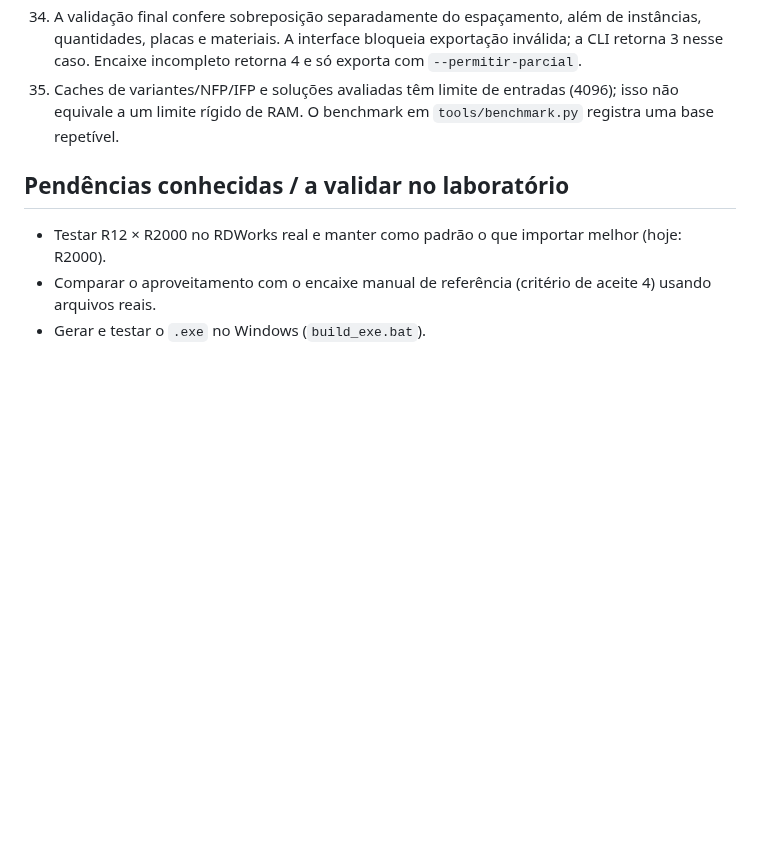
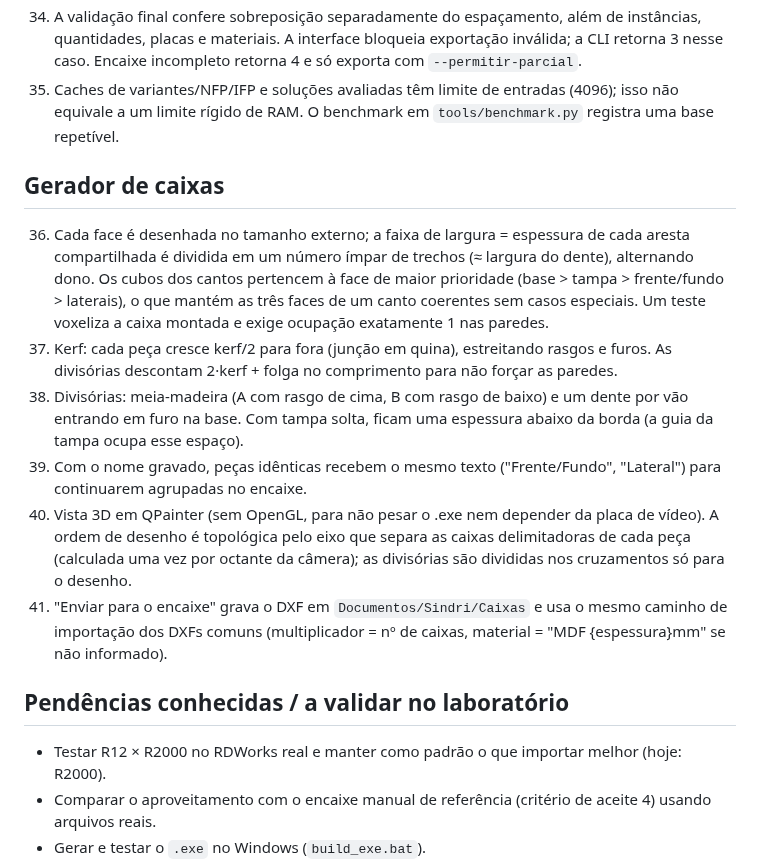
Before and after one commit to Muzashii/Sindri, a Markdown page: DECISIONS.md, the part around the change. Drawn GitHub-style; blank space fills up the shorter version.

```diff
--- a/DECISIONS.md
+++ b/DECISIONS.md
@@ -107,6 +107,23 @@ Registro das escolhas feitas onde a especificação deixava espaço, conforme pe
 35. Caches de variantes/NFP/IFP e soluções avaliadas têm limite de entradas (4096); isso não equivale
     a um limite rígido de RAM. O benchmark em `tools/benchmark.py` registra uma base repetível.
 
+## Gerador de caixas
+36. Cada face é desenhada no tamanho externo; a faixa de largura = espessura de cada aresta compartilhada é
+    dividida em um número ímpar de trechos (≈ largura do dente), alternando dono. Os cubos dos cantos pertencem
+    à face de maior prioridade (base > tampa > frente/fundo > laterais), o que mantém as três faces de um canto
+    coerentes sem casos especiais. Um teste voxeliza a caixa montada e exige ocupação exatamente 1 nas paredes.
+37. Kerf: cada peça cresce kerf/2 para fora (junção em quina), estreitando rasgos e furos. As divisórias
+    descontam 2·kerf + folga no comprimento para não forçar as paredes.
+38. Divisórias: meia-madeira (A com rasgo de cima, B com rasgo de baixo) e um dente por vão entrando em furo
+    na base. Com tampa solta, ficam uma espessura abaixo da borda (a guia da tampa ocupa esse espaço).
+39. Com o nome gravado, peças idênticas recebem o mesmo texto ("Frente/Fundo", "Lateral") para continuarem
+    agrupadas no encaixe.
+40. Vista 3D em QPainter (sem OpenGL, para não pesar o .exe nem depender da placa de vídeo). A ordem de
+    desenho é topológica pelo eixo que separa as caixas delimitadoras de cada peça (calculada uma vez por
+    octante da câmera); as divisórias são divididas nos cruzamentos só para o desenho.
+41. "Enviar para o encaixe" grava o DXF em `Documentos/Sindri/Caixas` e usa o mesmo caminho de importação dos
+    DXFs comuns (multiplicador = nº de caixas, material = "MDF {espessura}mm" se não informado).
+
 ## Pendências conhecidas / a validar no laboratório
 - Testar R12 × R2000 no RDWorks real e manter como padrão o que importar melhor (hoje: R2000).
 - Comparar o aproveitamento com o encaixe manual de referência (critério de aceite 4) usando arquivos reais.
```
Also changed, not shown: README.md (+35 -5 lines), docs/tela_caixa.png (added), 7 other files.
